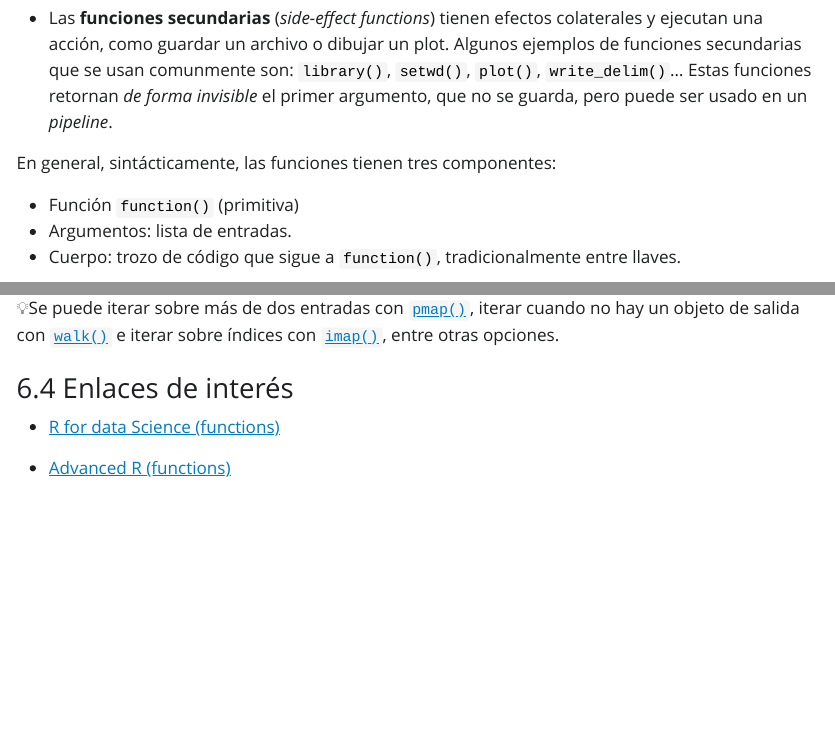
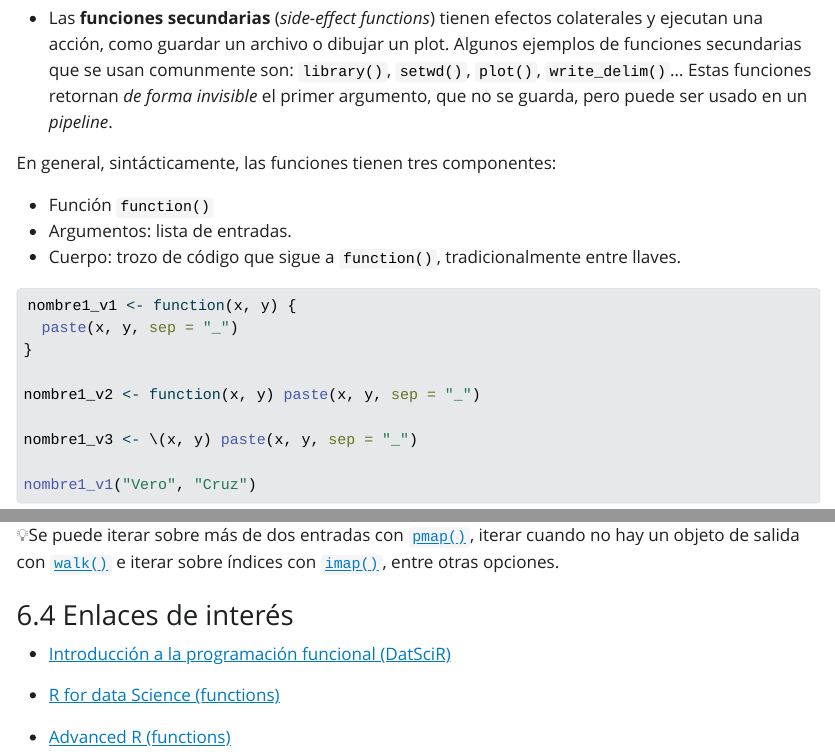
Before and after one commit to DatSciR/ciencia_datos, a Quarto document (EHU_2024/dia_3_programacion.qmd): the page in a window 1100 px wide, from 2560 px down, and a second part further down, joined at a grey line. The pictures show the output file EHU_2024/dia_3_programacion.html that the author committed with the source, opened offline; Quarto's library style sheets are replaced by a plain one without menus; long lines of code are wrapped.

Commit message:
add links repo datscir dia 3 y 5

```diff
--- a/EHU_2024/dia_3_programacion.qmd
+++ b/EHU_2024/dia_3_programacion.qmd
@@ -100,7 +100,7 @@ Según el tipo de output generado hay dos tipos de funciones:
 
 En general, sintácticamente, las funciones tienen tres componentes:
 
--   Función `function()` (primitiva)
+-   Función `function()`
 -   Argumentos: lista de entradas.
 -   Cuerpo: trozo de código que sigue a `function()`, tradicionalmente entre llaves.
 
@@ -468,6 +468,8 @@ names(penguins_list) <- c("p1", "p2", "p3")
 
 ### Enlaces de interés
 
+-   [Introducción a la programación funcional (DatSciR)](https://github.com/DatSciR/intro_prog_fun)
+
 -   [R for data Science (functions)](https://r4ds.had.co.nz/functions.html)
 
 -   [Advanced R (functions)](https://adv-r.hadley.nz/functions.html)
```
Also changed, not shown: EHU_2024/dia_5_colaboracion.qmd (+4 -2 lines), EHU_2024/dia_3_programacion.html, EHU_2024/dia_3_programacion.md, EHU_2024/dia_3_programacion_files/figure-commonmark/codigo_repetido_avanzado-1.png, EHU_2024/dia_3_programacion_files/figure-commonmark/codigo_repetido_avanzado-2.png, EHU_2024/dia_3_programacion_files/figure-commonmark/codigo_repetido_avanzado-3.png, EHU_2024/dia_3_programacion_files/figure-commonmark/funcion_pruebas-1.png, EHU_2024/dia_3_programacion_files/figure-commonmark/funcion_pruebas-2.png, EHU_2024/dia_3_programacion_files/figure-commonmark/funcion_pruebas-3.png, EHU_2024/dia_3_programacion_files/figure-commonmark/funcion_simplificar-1.png, EHU_2024/dia_3_programacion_files/figure-commonmark/funcion_simplificar_2-1.png, EHU_2024/dia_3_programacion_files/figure-commonmark/funcion_simplificar_2-2.png, EHU_2024/dia_3_programacion_files/figure-html/codigo_repetido_avanzado-1.png, EHU_2024/dia_3_programacion_files/figure-html/codigo_repetido_avanzado-2.png, 9 more files.
